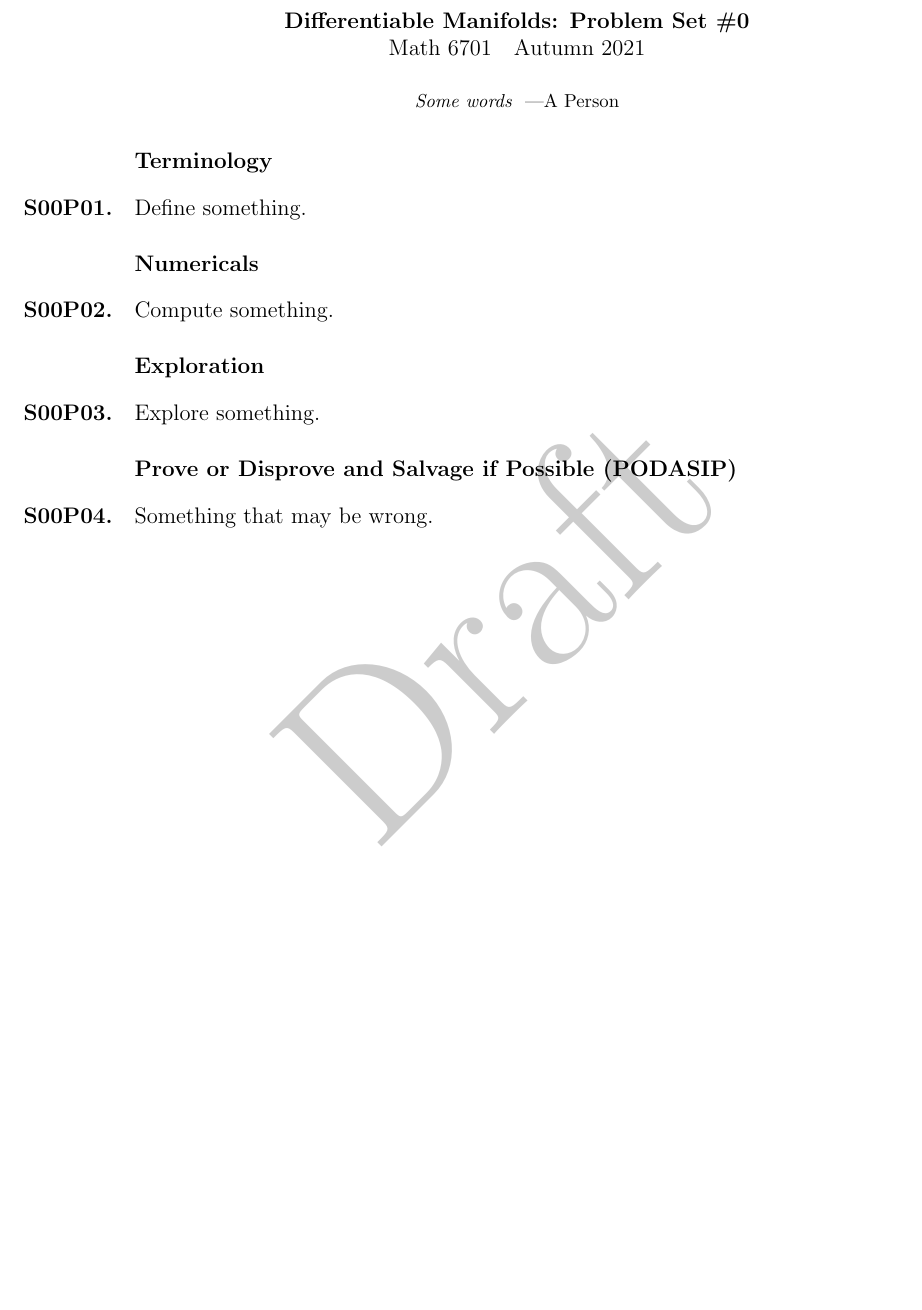
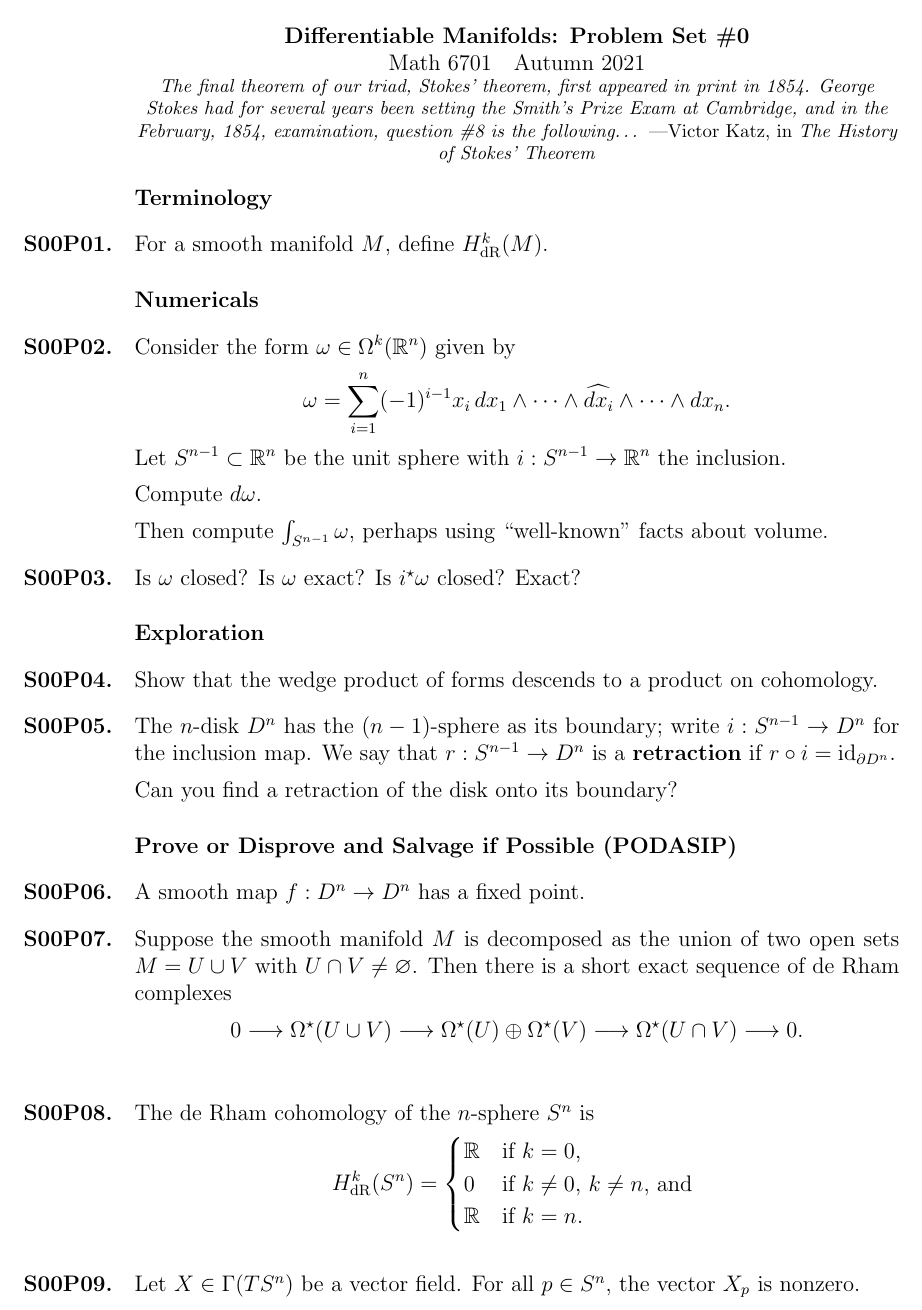
Before and after one commit to kisonecat/math6701, a LaTeX problem sheet (problem-sets/set06.tex, which reads problem-sets/preamble.tex): part of the page, cut so that both start at the same text, the shorter picture padded with empty space. Compiled offline with pdfLaTeX.

Commit message:
problems on de rham cohomology

```diff
--- a/problem-sets/preamble.tex
+++ b/problem-sets/preamble.tex
@@ -16,6 +16,7 @@
 \DeclareMathOperator{\SO}{SO}
 \DeclareMathOperator{\Real}{Re}
 \DeclareMathOperator{\Imag}{Im}
+\DeclareMathOperator{\dR}{dR}
 
 \newcommand{\Proj}{\mathbb{P}}
 \newcommand{\RP}{\mathbb{R}P}
--- a/problem-sets/set06.tex
+++ b/problem-sets/set06.tex
@@ -10,33 +6,81 @@
 \begin{document}
 \maketitle
 
-\begin{inspiration}
-  Some words
-  \byline{A Person}
+\begin{inspiration} The final theorem of our triad, Stokes' theorem,
+first appeared in print in 1854.  George Stokes had for several years
+been setting the Smith's Prize Exam at Cambridge, and in the February,
+1854, examination, question \#8 is the following\ldots \byline{Victor
+  Katz, in \textit{The History of Stokes' Theorem}}
+% Math magazine, Vol. 52, No. 3 (May, 1979), pp. 146-156.
 \end{inspiration}
 
 \section{Terminology}
 
 \begin{problem}
-  Define something.
+  For a smooth manifold $M$, define $H^k_{\dR}(M)$.
 \end{problem}
 
 \section{Numericals}
 
 \begin{problem}
-  Compute something.
+Consider the form $\omega \in \Omega^k(\R^n)$ given by
+\[
+  \omega = \sum_{i=1}^n (-1)^{i-1} x_i \, dx_1 \wedge \cdots \wedge \widehat{dx_i} \wedge \cdots \wedge dx_n.
+\] Let $S^{n-1} \subset \R^n$ be the unit sphere with $i : S^{n-1} \to
+\R^n$ the inclusion.
+
+Compute $d\omega$.
+
+
+Then compute $\int_{S^{n-1}} \omega$, perhaps
+using ``well-known'' facts about volume.
+\end{problem}
+
+\begin{problem}
+ Is $\omega$ closed?  Is $\omega$ exact?  Is $i^\star \omega$ closed?  Exact?
 \end{problem}
 
 \section{Exploration}
 
-\begin{problem}
-  Explore something.
+\begin{problem} Show that the wedge product of forms descends to a
+product on cohomology.
+\end{problem}
+
+\begin{problem} The $n$-disk $D^n$ has the $(n-1)$-sphere as its
+boundary; write $i : S^{n-1} \to D^n$ for the inclusion map.  We say
+that $r : S^{n-1} \to D^n$ is a \textbf{retraction} if $r \circ i =
+\id_{\partial D^n}$.
+
+Can you find a retraction of the disk onto its boundary?
 \end{problem}
 
 \section{Prove or Disprove and Salvage if Possible (PODASIP)}
 
 \begin{problem}
-  Something that may be wrong.
+ A smooth map $f : D^n \to D^n$ has a fixed point.
+\end{problem}
+
+
+\begin{problem}
+  Suppose the smooth manifold $M$ is decomposed as the union of two open sets $M = U \cup V$ with $U \cap V \neq \varnothing$.  Then there is a short exact sequence of de Rham complexes
+  \[
+    0 \longrightarrow \Omega^\star(U \cup V) \longrightarrow \Omega^\star(U) \oplus \Omega^\star(V) \longrightarrow \Omega^\star(U \cap V) \longrightarrow 0.
+ \]
+\end{problem}
+
+\begin{problem}
+  The de Rham cohomology of the $n$-sphere $S^n$ is
+  \[
+    H_{\dR}^k(S^n) = \begin{cases}
+      \R & \mbox{if $k = 0$,} \\
+      0 & \mbox{if $k \neq 0, \, k \neq n$, and }\\
+      \R & \mbox{if $k = n$.}
+      \end{cases}
+  \]
+\end{problem}
+
+\begin{problem}
+  Let $X \in \Gamma(TS^n)$ be a vector field.  For all $p \in S^n$, the vector $X_p$ is nonzero.
 \end{problem}
 
 \end{document}
```
Also changed, not shown: problem-sets/set04.tex (+1 -1 lines), readings/reading07.tex (+37 -6 lines), problem-sets/set06.tex (4 more changed lines).
